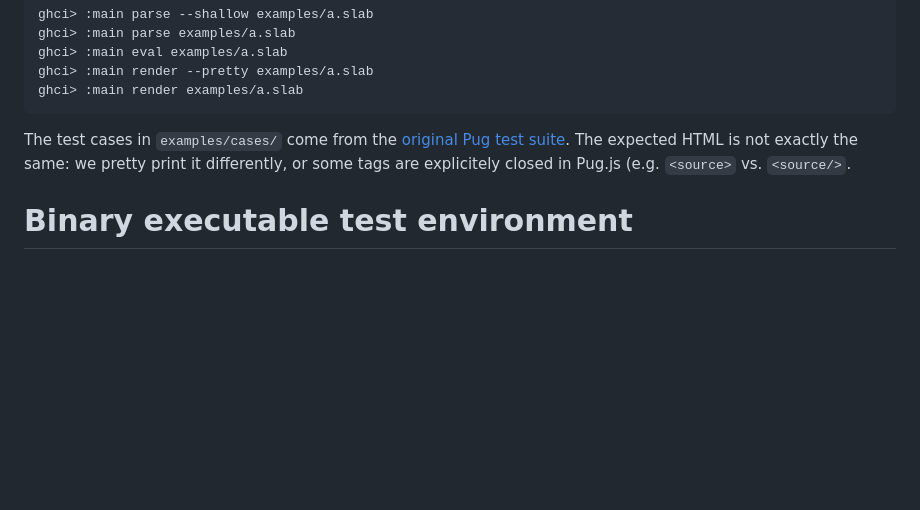
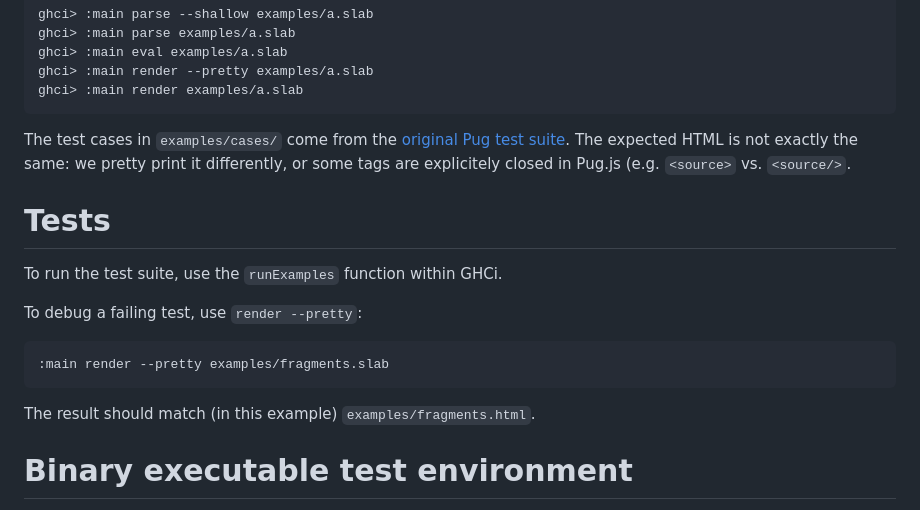
Before and after one commit to hypered/slab, a Markdown page: README.md, the part around the change. GitHub-like rendering; blank space fills up the shorter version.

Commit message:
Mention tests in the README.

````diff
--- a/README.md
+++ b/README.md
@@ -128,6 +128,18 @@ suite](https://github.com/pugjs/pug/tree/master/packages/pug/test/cases). The
 expected HTML is not exactly the same: we pretty print it differently, or some
 tags are explicitely closed in Pug.js (e.g. `<source>` vs. `<source/>`.
 
+# Tests
+
+To run the test suite, use the `runExamples` function within GHCi.
+
+To debug a failing test, use `render --pretty`:
+
+```
+:main render --pretty examples/fragments.slab
+```
+
+The result should match (in this example) `examples/fragments.html`.
+
 # Binary executable test environment
 
 In addition of the above development environment, this repository exposes
````
